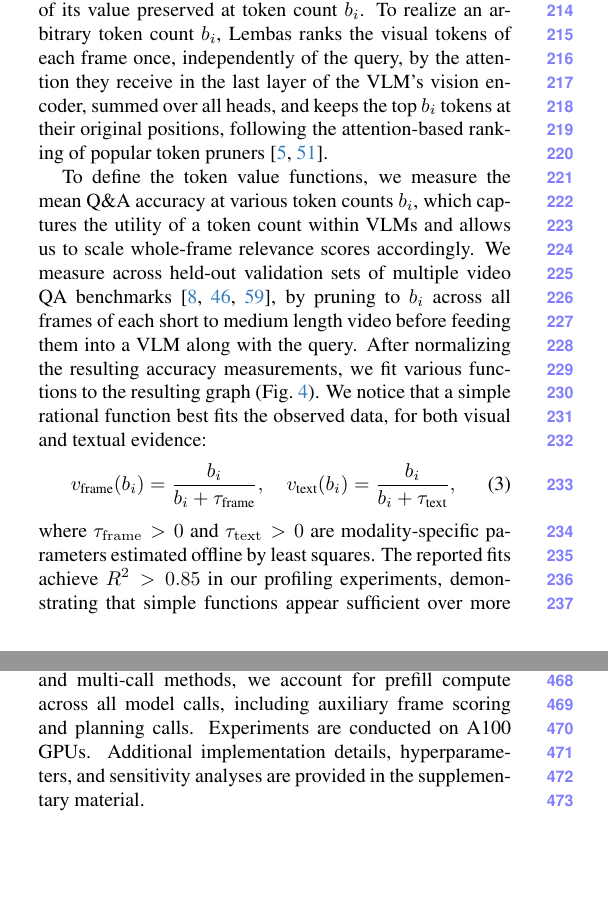
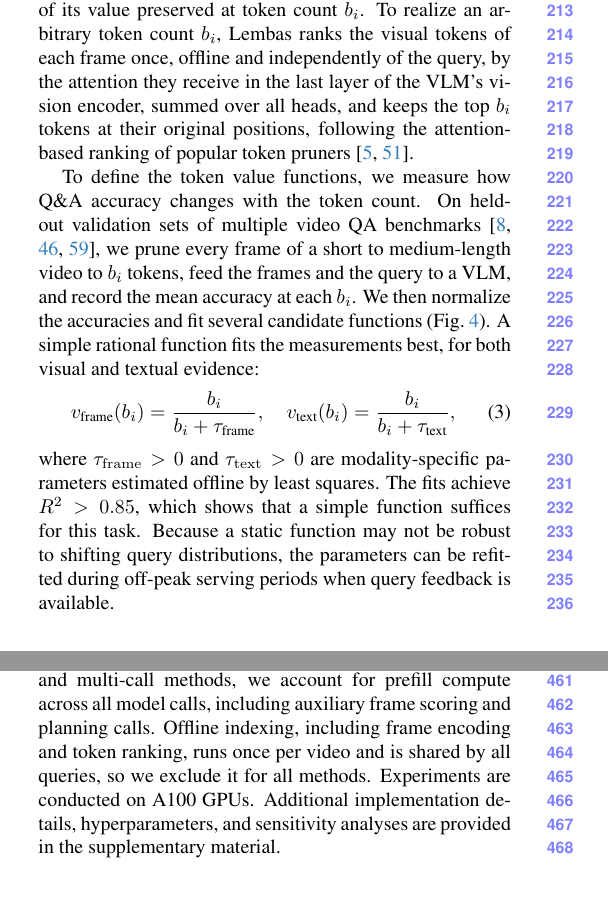
Before and after one commit to AyushBarik/TALON, a LaTeX paper (main.tex, which reads sec/3_method.tex, sec/4_evaluation.tex): two parts of the columns of pages 3 and 7 of 11, joined at a grey line, cut so that both start at the same text, the shorter picture padded with empty space. Compiled offline with pdfLaTeX.

Commit message:
Six wording rewrites (Sec. 2, 3.2, 3.3, Table 1 caption, Sec. 4); token ranking stated as offline; Metrics states that offline indexing is excluded for all methods

```diff
--- a/sec/3_method.tex
+++ b/sec/3_method.tex
@@ -65,15 +65,15 @@ where $x_i$ indicates whether frame $i$ is selected. The optimum simply selects
 
 
 \paragraph{Token Value Function.}
-Retrieval relevance estimates an item's relevance when it is fully represented, but not how much of that usefulness survives token pruning. In Eq.~\eqref{eq:allocation}, we model this using the token value functions $v_{\text{frame}}(b_i)$ and $v_{\text{text}}(b_i)$, which weigh an item's relevance by the fraction of its value preserved at token count $b_i$. To realize an arbitrary token count $b_i$, \name ranks the visual tokens of each frame once, independently of the query, by the attention they receive in the last layer of the VLM's vision encoder, summed over all heads, and keeps the top $b_i$ tokens at their original positions, following the attention-based ranking of popular token pruners~\cite{chen2024fastv,yang2024visionzip}.
+Retrieval relevance estimates an item's relevance when it is fully represented, but not how much of that usefulness survives token pruning. In Eq.~\eqref{eq:allocation}, we model this using the token value functions $v_{\text{frame}}(b_i)$ and $v_{\text{text}}(b_i)$, which weigh an item's relevance by the fraction of its value preserved at token count $b_i$. To realize an arbitrary token count $b_i$, \name ranks the visual tokens of each frame once, offline and independently of the query, by the attention they receive in the last layer of the VLM's vision encoder, summed over all heads, and keeps the top $b_i$ tokens at their original positions, following the attention-based ranking of popular token pruners~\cite{chen2024fastv,yang2024visionzip}.
 
-To define the token value functions, we measure the mean Q\&A accuracy at various token counts $b_i$, which captures the utility of a token count within VLMs and allows us to scale whole-frame relevance scores accordingly. We measure across held-out validation sets of multiple video QA benchmarks~\cite{zhou2024mlvu,wu2024longvideobench,fu2024videomme}, by pruning to $b_i$ across all frames of each short to medium length video before feeding them into a VLM along with the query. After normalizing the resulting accuracy measurements, we fit various functions to the resulting graph (\cref{fig:value}). We notice that a simple rational function best fits the observed data, for both visual and textual evidence:
+To define the token value functions, we measure how Q\&A accuracy changes with the token count. On held-out validation sets of multiple video QA benchmarks~\cite{zhou2024mlvu,wu2024longvideobench,fu2024videomme}, we prune every frame of a short to medium-length video to $b_i$ tokens, feed the frames and the query to a VLM, and record the mean accuracy at each $b_i$. We then normalize the accuracies and fit several candidate functions (\cref{fig:value}). A simple rational function fits the measurements best, for both visual and textual evidence:
 \begin{equation}
   v_{\text{frame}}(b_i)=\frac{b_i}{b_i+\tau_{\text{frame}}},\quad
   v_{\text{text}}(b_i)=\frac{b_i}{b_i+\tau_{\text{text}}},
   \label{eq:curve}
 \end{equation}
-where $\tau_{\rm frame}>0$ and $\tau_{\rm text}>0$ are modality-specific parameters estimated offline by least squares. The reported fits achieve $R^2>0.85$ in our profiling experiments, demonstrating that simple functions appear sufficient over more complex methods (e.g., neural networks) for this task. However, static functions may not be robust against shifting query distributions; therefore, when query-feedback data is available, the parameters can be refitted during off-peak serving periods.
+where $\tau_{\rm frame}>0$ and $\tau_{\rm text}>0$ are modality-specific parameters estimated offline by least squares. The fits achieve $R^2>0.85$, which shows that a simple function suffices for this task. Because a static function may not be robust to shifting query distributions, the parameters can be refitted during off-peak serving periods when query feedback is available.
 
 
 \paragraph{Diversity-aware Relevance.}
--- a/sec/4_evaluation.tex
+++ b/sec/4_evaluation.tex
@@ -39,7 +39,7 @@ For multi-turn evaluation, we enable KV-cache reuse whenever a method selects ev
 
 
 \paragraph{Metrics.}
-We report answering accuracy and inference compute (TFLOPs), with the latter controlled through the token budget. To ensure a fair comparison between single- and multi-call methods, we account for prefill compute across all model calls, including auxiliary frame scoring and planning calls. Experiments are conducted on A100 GPUs. Additional implementation details, hyperparameters, and sensitivity analyses are provided in the supplementary material.
+We report answering accuracy and inference compute (TFLOPs), with the latter controlled through the token budget. To ensure a fair comparison between single- and multi-call methods, we account for prefill compute across all model calls, including auxiliary frame scoring and planning calls. Offline indexing, including frame encoding and token ranking, runs once per video and is shared by all queries, so we exclude it for all methods. Experiments are conducted on A100 GPUs. Additional implementation details, hyperparameters, and sensitivity analyses are provided in the supplementary material.
 % \paragraph{Baselines.} We compare \name against uniform sampling and several state-of-the-art baselines that decide which frames from our RAG system reach the VLM and how many tokens each frame receives.
 % \begin{itemize}\setlength{\itemsep}{0pt}\setlength{\parskip}{0pt}\setlength{\topsep}{2pt}
 %   \item Top-K: Selects the top K frames with the highest semantic similarity scores. Across multi-turn Q\&A we implement it to skip prefilling already seen frames from previous turns.
```
Also changed, not shown: sec/2_related.tex (+1 -1 lines), sec/3_method.tex (4 more changed lines), sec/4_evaluation.tex (2 more changed lines).
